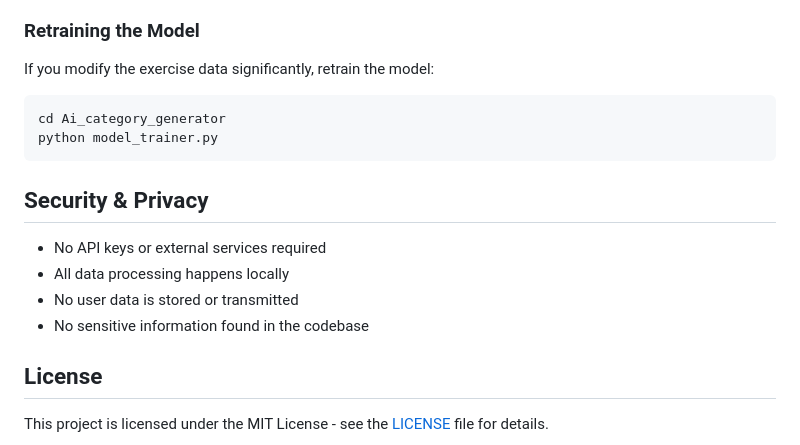
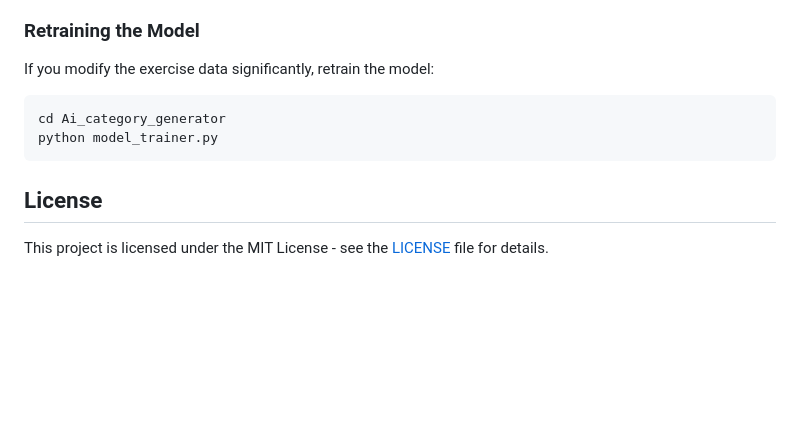
Before and after one commit to bhattjee/Ai_workout_generator, a Markdown page: README.md, the part around the change. Rendered like a GitHub page; blank space fills up the shorter version.

Commit message:
21/09: Fixed read me file
Removed the Security & Privacy section from README.md.

````diff
--- a/README.md
+++ b/README.md
@@ -147,13 +147,6 @@ cd Ai_category_generator
 python model_trainer.py
 ```
 
-## Security & Privacy
-
-- No API keys or external services required
-- All data processing happens locally
-- No user data is stored or transmitted
-- No sensitive information found in the codebase
-
 ## License
 
 This project is licensed under the MIT License - see the [LICENSE](LICENSE) file for details.
````
